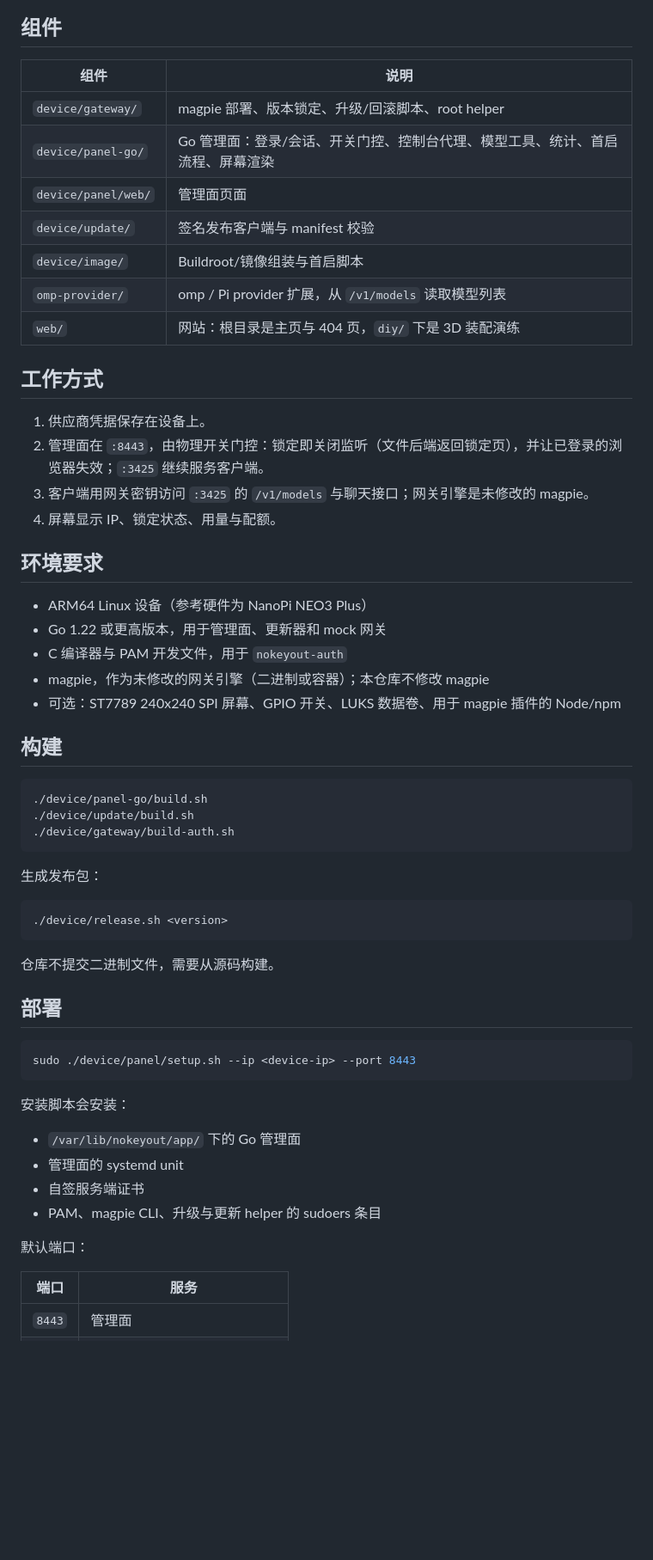
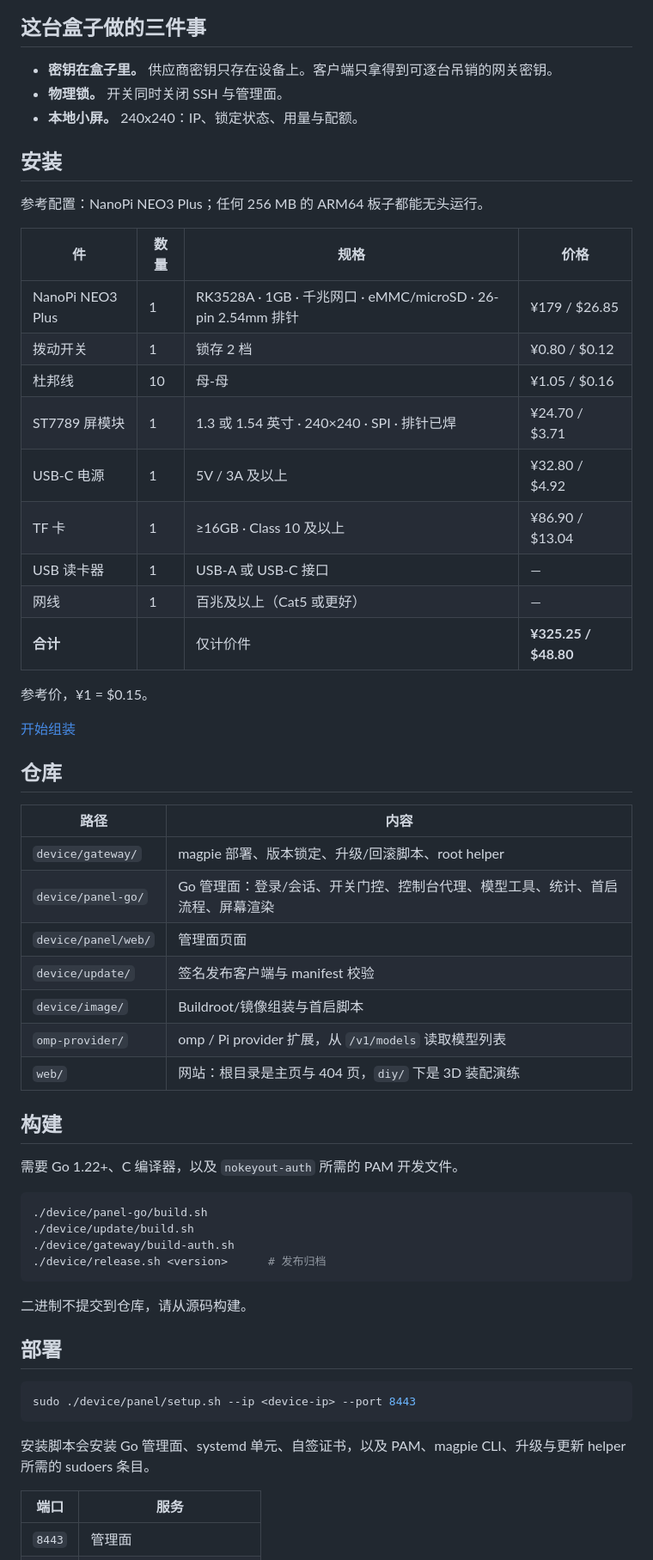
Before and after one commit to Purisky/NoKeyOut, a Markdown page: README.zh-CN.md, the part around one of its changes. Shown at 86% size. GitHub-like rendering; blank space fills up the shorter version.

````diff
--- a/README.zh-CN.md
+++ b/README.zh-CN.md
@@ -22,8 +25,34 @@ graph LR
 ```
 
-## 组件
+## 这台盒子做的三件事
 
-| 组件 | 说明 |
+- **密钥在盒子里。** 供应商密钥只存在设备上。客户端只拿得到可逐台吊销的网关密钥。
+- **物理锁。** 开关同时关闭 SSH 与管理面。
+- **本地小屏。** 240x240：IP、锁定状态、用量与配额。
+
+## 安装
+
+参考配置：NanoPi NEO3 Plus；任何 256 MB 的 ARM64 板子都能无头运行。
+
+| 件 | 数量 | 规格 | 价格 |
+|---|---|---|---|
+| NanoPi NEO3 Plus | 1 | RK3528A · 1GB · 千兆网口 · eMMC/microSD · 26-pin 2.54mm 排针 | ¥179 / $26.85 |
+| 拨动开关 | 1 | 锁存 2 档 | ¥0.80 / $0.12 |
+| 杜邦线 | 10 | 母-母 | ¥1.05 / $0.16 |
+| ST7789 屏模块 | 1 | 1.3 或 1.54 英寸 · 240×240 · SPI · 排针已焊 | ¥24.70 / $3.71 |
+| USB-C 电源 | 1 | 5V / 3A 及以上 | ¥32.80 / $4.92 |
+| TF 卡 | 1 | ≥16GB · Class 10 及以上 | ¥86.90 / $13.04 |
+| USB 读卡器 | 1 | USB-A 或 USB-C 接口 | — |
+| 网线 | 1 | 百兆及以上（Cat5 或更好） | — |
+| **合计** | | 仅计价件 | **¥325.25 / $48.80** |
+
+参考价，¥1 = $0.15。
+
+[开始组装](https://nokeyout.com/diy/)
+
+## 仓库
+
+| 路径 | 内容 |
 |---|---|
 | `device/gateway/` | magpie 部署、版本锁定、升级/回滚脚本、root helper |
 | `device/panel-go/` | Go 管理面：登录/会话、开关门控、控制台代理、模型工具、统计、首启流程、屏幕渲染 |
@@ -33,36 +62,18 @@ graph LR
 | `omp-provider/` | omp / Pi provider 扩展，从 `/v1/models` 读取模型列表 |
 | `web/` | 网站：根目录是主页与 404 页，`diy/` 下是 3D 装配演练 |
 
-## 工作方式
+## 构建
 
-1. 供应商凭据保存在设备上。
-2. 管理面在 `:8443`，由物理开关门控：锁定即关闭监听（文件后端返回锁定页），并让已登录的浏览器失效；`:3425` 继续服务客户端。
-3. 客户端用网关密钥访问 `:3425` 的 `/v1/models` 与聊天接口；网关引擎是未修改的 magpie。
-4. 屏幕显示 IP、锁定状态、用量与配额。
-
-## 环境要求
-
-- ARM64 Linux 设备（参考硬件为 NanoPi NEO3 Plus）
-- Go 1.22 或更高版本，用于管理面、更新器和 mock 网关
-- C 编译器与 PAM 开发文件，用于 `nokeyout-auth`
-- magpie，作为未修改的网关引擎（二进制或容器）；本仓库不修改 magpie
-- 可选：ST7789 240x240 SPI 屏幕、GPIO 开关、LUKS 数据卷、用于 magpie 插件的 Node/npm
-
-## 构建
+需要 Go 1.22+、C 编译器，以及 `nokeyout-auth` 所需的 PAM 开发文件。
 
 ```bash
 ./device/panel-go/build.sh
 ./device/update/build.sh
 ./device/gateway/build-auth.sh
+./device/release.sh <version>      # 发布归档
 ```
 
-生成发布包：
-
-```bash
-./device/release.sh <version>
-```
-
-仓库不提交二进制文件，需要从源码构建。
+二进制不提交到仓库，请从源码构建。
 
 ## 部署
 
@@ -70,14 +81,7 @@ graph LR
 sudo ./device/panel/setup.sh --ip <device-ip> --port 8443
 ```
 
-安装脚本会安装：
-
-- `/var/lib/nokeyout/app/` 下的 Go 管理面
-- 管理面的 systemd unit
-- 自签服务端证书
-- PAM、magpie CLI、升级与更新 helper 的 sudoers 条目
-
-默认端口：
+安装脚本会安装 Go 管理面、systemd 单元、自签证书，以及 PAM、magpie CLI、升级与更新 helper 所需的 sudoers 条目。
 
 | 端口 | 服务 |
 |---|---|
````
Also changed, not shown: other parts of README.zh-CN.md (+16 -69 lines), README.md (+48 -100 lines).
